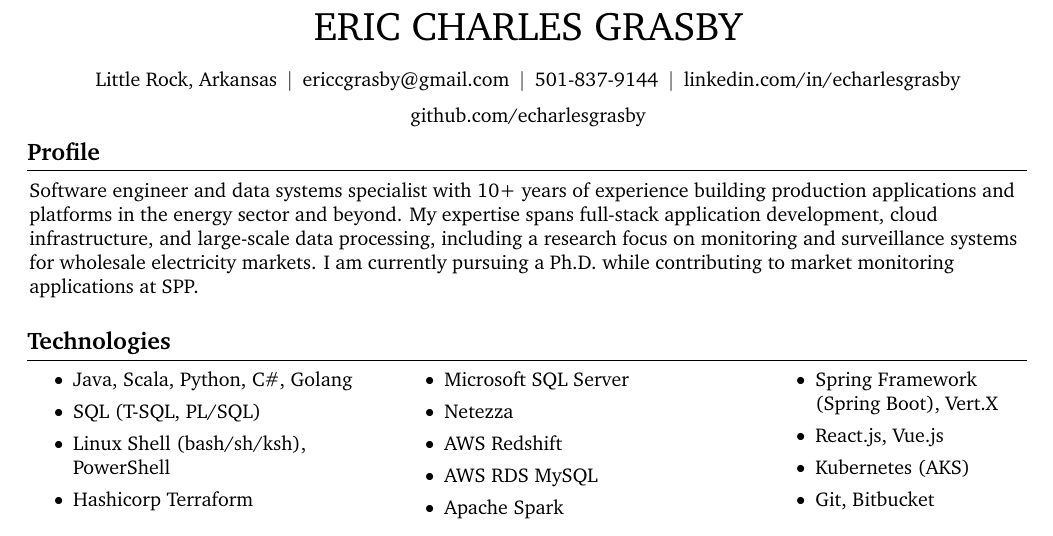
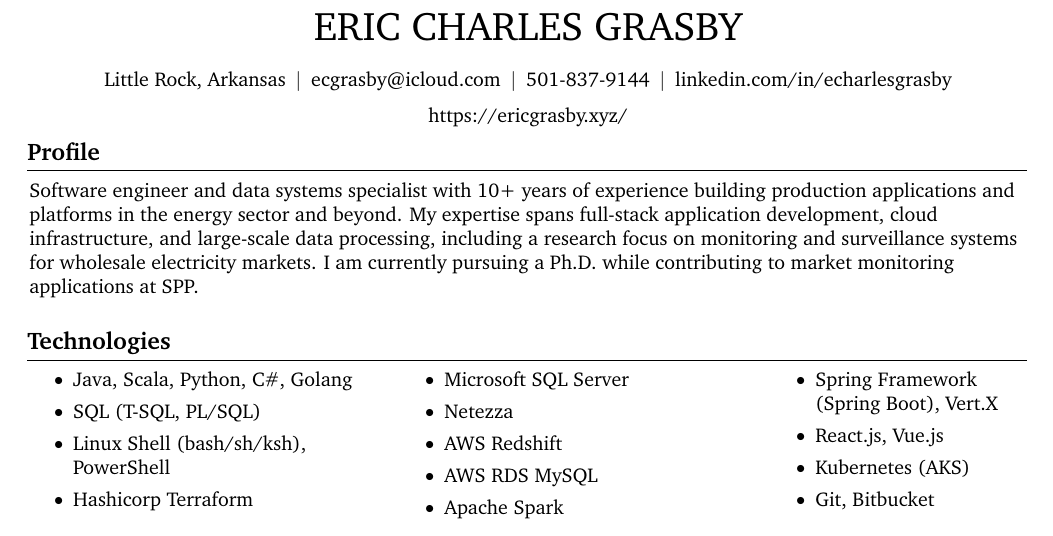
Before and after one commit to echarlesgrasby/resume, a LaTeX CV (eric-grasby-data-engineering-resume.tex): part of page 1 of 2, cut so that both start at the same text. Compiled offline with pdfLaTeX.

Commit message:
Update eric-grasby-data-engineering-resume.tex

```diff
--- a/eric-grasby-data-engineering-resume.tex
+++ b/eric-grasby-data-engineering-resume.tex
@@ -169,7 +169,7 @@
         \kern 5.0 pt%
         \AND%
         \kern 5.0 pt%
-        \mbox{\hrefWithoutArrow{mailto:ericcgrasby@gmail.com}{ericcgrasby@gmail.com}}%
+        \mbox{\hrefWithoutArrow{mailto:ecgrasby@icloud.com}{ecgrasby@icloud.com}}%
         \kern 5.0 pt%
         \AND%
         \kern 5.0 pt%
@@ -181,7 +181,7 @@
         \kern 5.0 pt%
         \AND%
         \kern 5.0 pt%
-        \mbox{\hrefWithoutArrow{https://github.com/echarlesgrasby}{github.com/echarlesgrasby}}%
+        \mbox{\hrefWithoutArrow{https://ericgrasby.xyz/}{https://ericgrasby.xyz/}}%
     \end{header}
 
     \vspace{5 pt - 0.3 cm}
```
